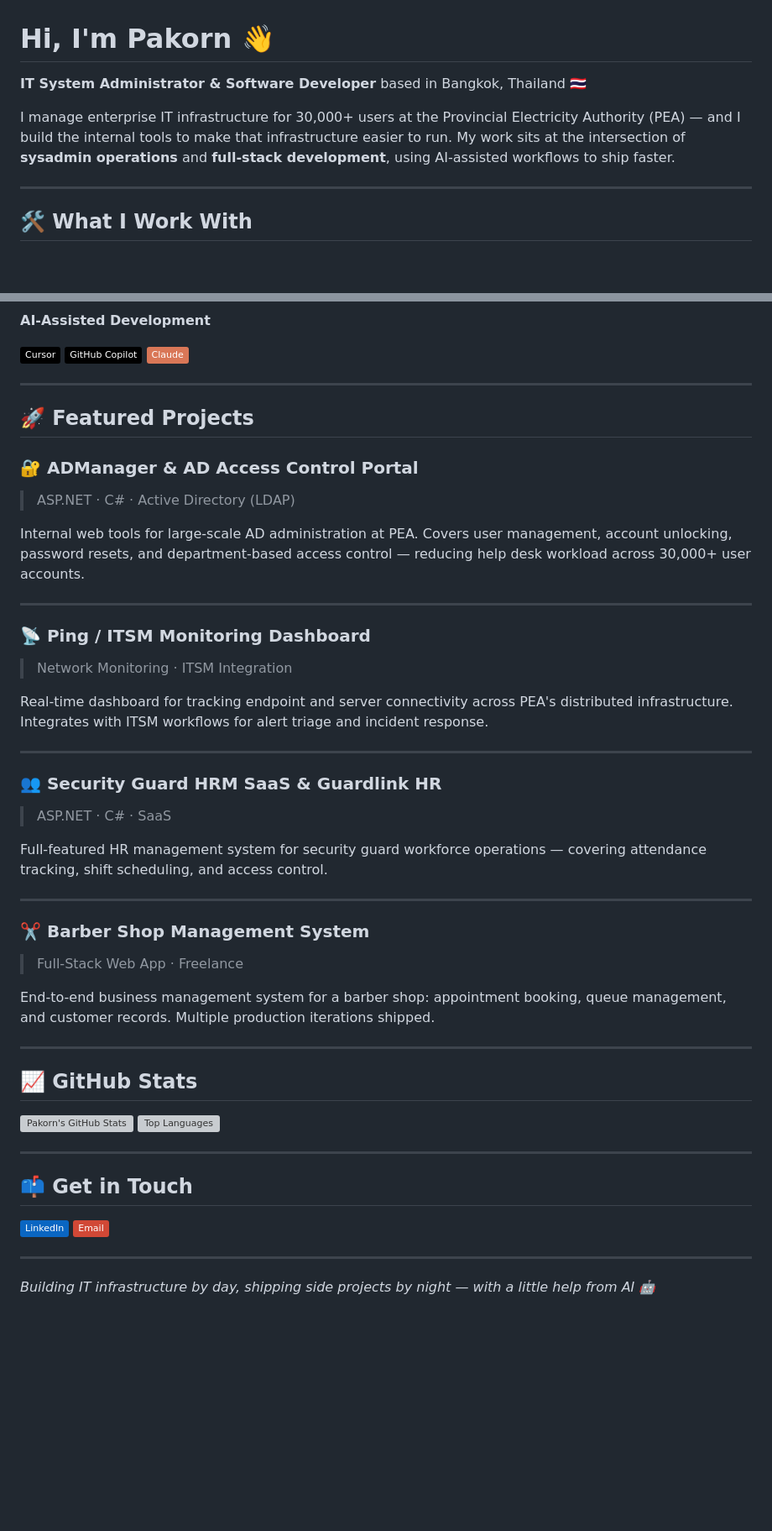
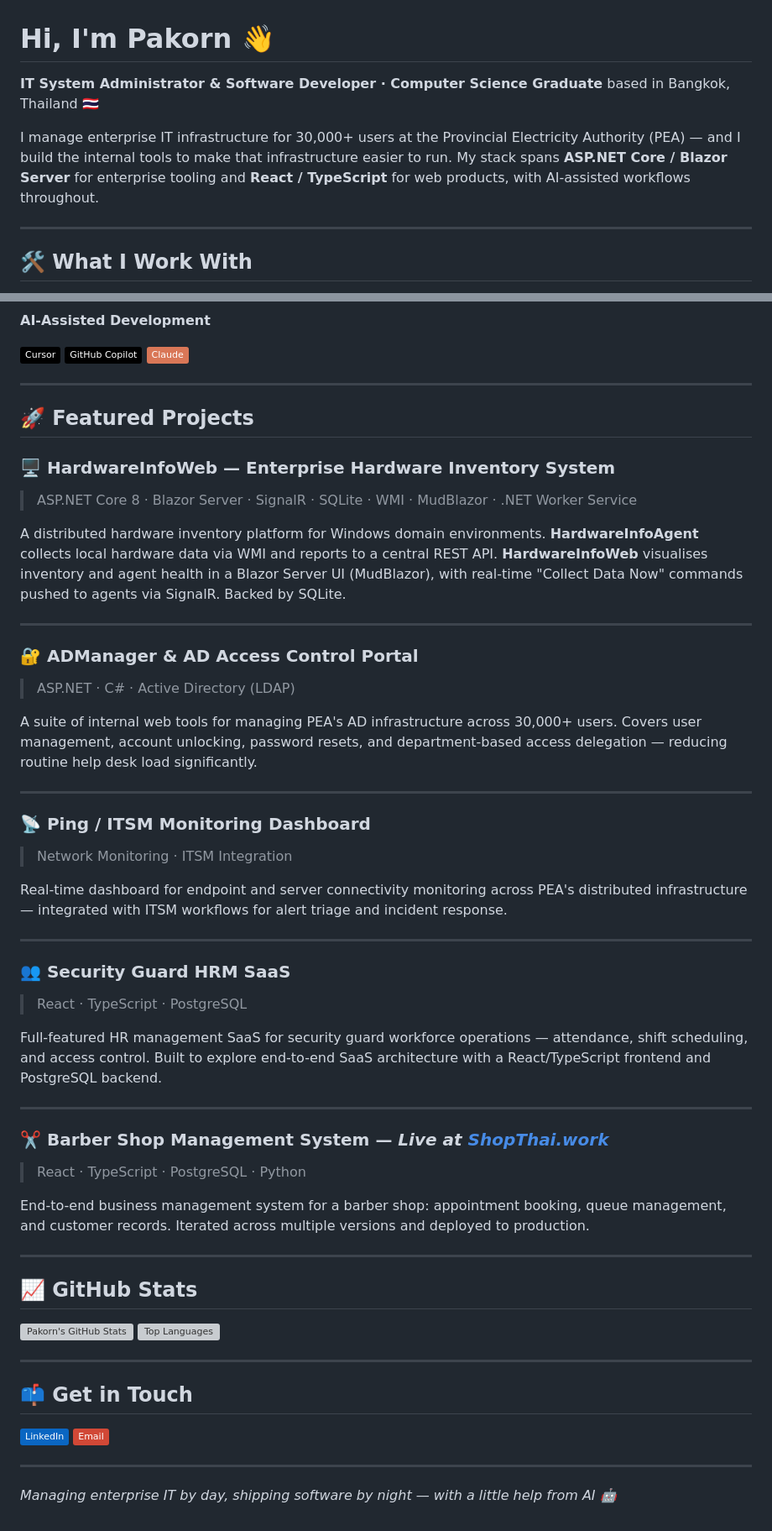
Before and after one commit to pakorn269/pakorn269, a Markdown page: README.md, 2 parts joined by grey strips. Shown at 84% size. Drawn GitHub-style; badges without logos; blank space fills up the shorter version; grey boxes are pictures that could not be loaded.

Commit message:
update profile README

```diff
--- a/README.md
+++ b/README.md
@@ -1,8 +1,8 @@
 # Hi, I'm Pakorn 👋
 
-**IT System Administrator & Software Developer** based in Bangkok, Thailand 🇹🇭
+**IT System Administrator & Software Developer · Computer Science Graduate** based in Bangkok, Thailand 🇹🇭
 
-I manage enterprise IT infrastructure for 30,000+ users at the Provincial Electricity Authority (PEA) — and I build the internal tools to make that infrastructure easier to run. My work sits at the intersection of **sysadmin operations** and **full-stack development**, using AI-assisted workflows to ship faster.
+I manage enterprise IT infrastructure for 30,000+ users at the Provincial Electricity Authority (PEA) — and I build the internal tools to make that infrastructure easier to run. My stack spans **ASP.NET Core / Blazor Server** for enterprise tooling and **React / TypeScript** for web products, with AI-assisted workflows throughout.
 
 ---
 
@@ -34,31 +38,38 @@ I manage enterprise IT infrastructure for 30,000+ users at the Provincial Electr
 
 ## 🚀 Featured Projects
 
+### 🖥️ HardwareInfoWeb — Enterprise Hardware Inventory System
+> ASP.NET Core 8 · Blazor Server · SignalR · SQLite · WMI · MudBlazor · .NET Worker Service
+
+A distributed hardware inventory platform for Windows domain environments. **HardwareInfoAgent** collects local hardware data via WMI and reports to a central REST API. **HardwareInfoWeb** visualises inventory and agent health in a Blazor Server UI (MudBlazor), with real-time "Collect Data Now" commands pushed to agents via SignalR. Backed by SQLite.
+
+---
+
 ### 🔐 ADManager & AD Access Control Portal
 > ASP.NET · C# · Active Directory (LDAP)
 
-Internal web tools for large-scale AD administration at PEA. Covers user management, account unlocking, password resets, and department-based access control — reducing help desk workload across 30,000+ user accounts.
+A suite of internal web tools for managing PEA's AD infrastructure across 30,000+ users. Covers user management, account unlocking, password resets, and department-based access delegation — reducing routine help desk load significantly.
 
 ---
 
 ### 📡 Ping / ITSM Monitoring Dashboard
 > Network Monitoring · ITSM Integration
 
-Real-time dashboard for tracking endpoint and server connectivity across PEA's distributed infrastructure. Integrates with ITSM workflows for alert triage and incident response.
+Real-time dashboard for endpoint and server connectivity monitoring across PEA's distributed infrastructure — integrated with ITSM workflows for alert triage and incident response.
 
 ---
 
-### 👥 Security Guard HRM SaaS & Guardlink HR
-> ASP.NET · C# · SaaS
+### 👥 Security Guard HRM SaaS
+> React · TypeScript · PostgreSQL
 
-Full-featured HR management system for security guard workforce operations — covering attendance tracking, shift scheduling, and access control.
+Full-featured HR management SaaS for security guard workforce operations — attendance, shift scheduling, and access control. Built to explore end-to-end SaaS architecture with a React/TypeScript frontend and PostgreSQL backend.
 
 ---
 
-### ✂️ Barber Shop Management System
-> Full-Stack Web App · Freelance
+### ✂️ Barber Shop Management System — *Live at [ShopThai.work](https://shopthai.work)*
+> React · TypeScript · PostgreSQL · Python
 
-End-to-end business management system for a barber shop: appointment booking, queue management, and customer records. Multiple production iterations shipped.
+End-to-end business management system for a barber shop: appointment booking, queue management, and customer records. Iterated across multiple versions and deployed to production.
 
 ---
 
@@ -76,4 +87,4 @@ End-to-end business management system for a barber shop: appointment booking, qu
 
 ---
 
-*Building IT infrastructure by day, shipping side projects by night — with a little help from AI 🤖*
+*Managing enterprise IT by day, shipping software by night — with a little help from AI 🤖*
```
Also changed, not shown: other parts of README.md (+7 -3 lines).
